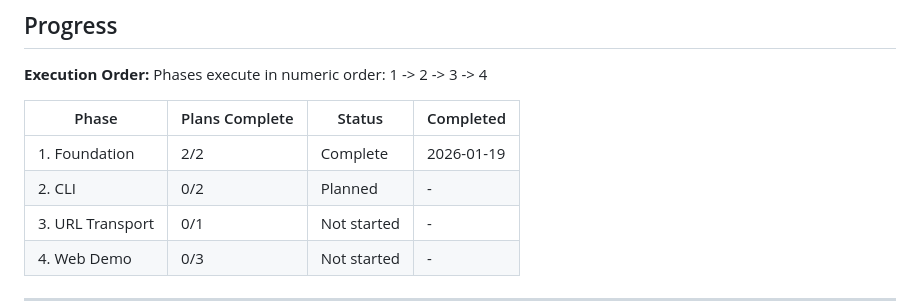
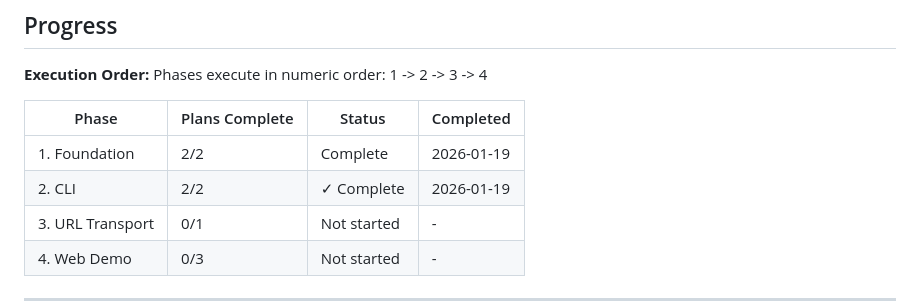
Before and after one commit to tradeverifyd/cose-hpke, a Markdown page: .planning/ROADMAP.md, the part around one of its changes. Drawn GitHub-style.

```diff
--- a/.planning/ROADMAP.md
+++ b/.planning/ROADMAP.md
@@ -87,7 +87,7 @@ Phases execute in numeric order: 1 -> 2 -> 3 -> 4
 | Phase | Plans Complete | Status | Completed |
 |-------|----------------|--------|-----------|
 | 1. Foundation | 2/2 | Complete | 2026-01-19 |
-| 2. CLI | 0/2 | Planned | - |
+| 2. CLI | 2/2 | ✓ Complete | 2026-01-19 |
 | 3. URL Transport | 0/1 | Not started | - |
 | 4. Web Demo | 0/3 | Not started | - |
 
```
Also changed, not shown: other parts of .planning/ROADMAP.md (+3 -3 lines), .planning/REQUIREMENTS.md (+14 -14 lines), 1 other file.
